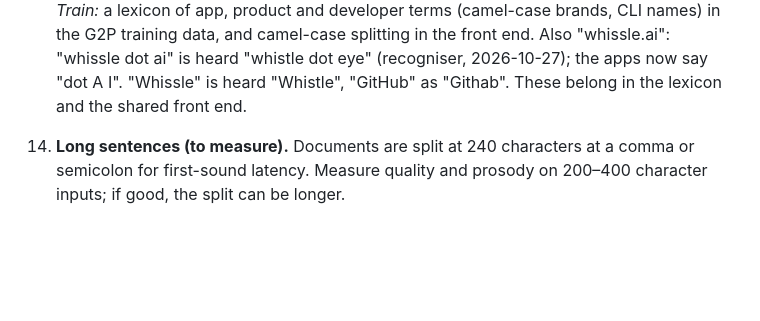
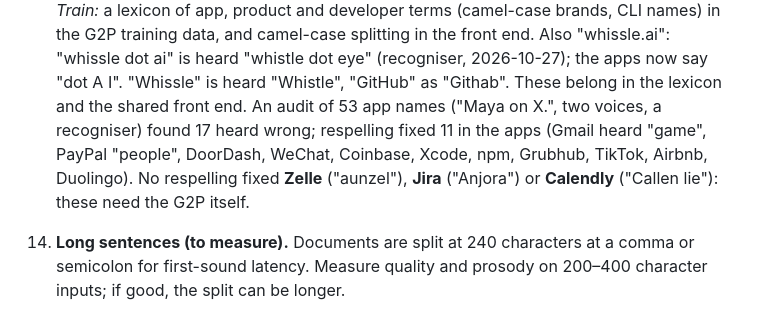
Before and after one commit to WhissleAI/steer-tts, a Markdown page: docs/next-training.md, the part around the change. GitHub-like rendering; blank space fills up the shorter version.

Commit message:
next-training #17: app-name audit (53 names; 11 respelled in the apps; Zelle, Jira, Calendly need the G2P)
Co-Authored-By: Claude Opus 5.5 (1M context) <noreply@anthropic.com>

```diff
--- a/docs/next-training.md
+++ b/docs/next-training.md
@@ -105,7 +105,10 @@ Kept up to date as the app is built. Newest first within each section.
     terms (camel-case brands, CLI names) in the G2P training data, and camel-case splitting in the front end.
     Also "whissle.ai": "whissle dot ai" is heard "whistle dot eye" (recogniser, 2026-10-27); the apps now say
     "dot A I". "Whissle" is heard "Whistle", "GitHub" as "Githab". These belong in the lexicon and the shared front
-    end.
+    end. An audit of 53 app names ("Maya on X.", two voices, a recogniser) found 17 heard wrong; respelling fixed 11
+    in the apps (Gmail heard "game", PayPal "people", DoorDash, WeChat, Coinbase, Xcode, npm, Grubhub, TikTok,
+    Airbnb, Duolingo). No respelling fixed **Zelle** ("aunzel"), **Jira** ("Anjora") or **Calendly** ("Callen lie"):
+    these need the G2P itself.
 
 12. **Long sentences (to measure).** Documents are split at 240 characters at a comma or semicolon for first-sound
     latency. Measure quality and prosody on 200–400 character inputs; if good, the split can be longer.
```
